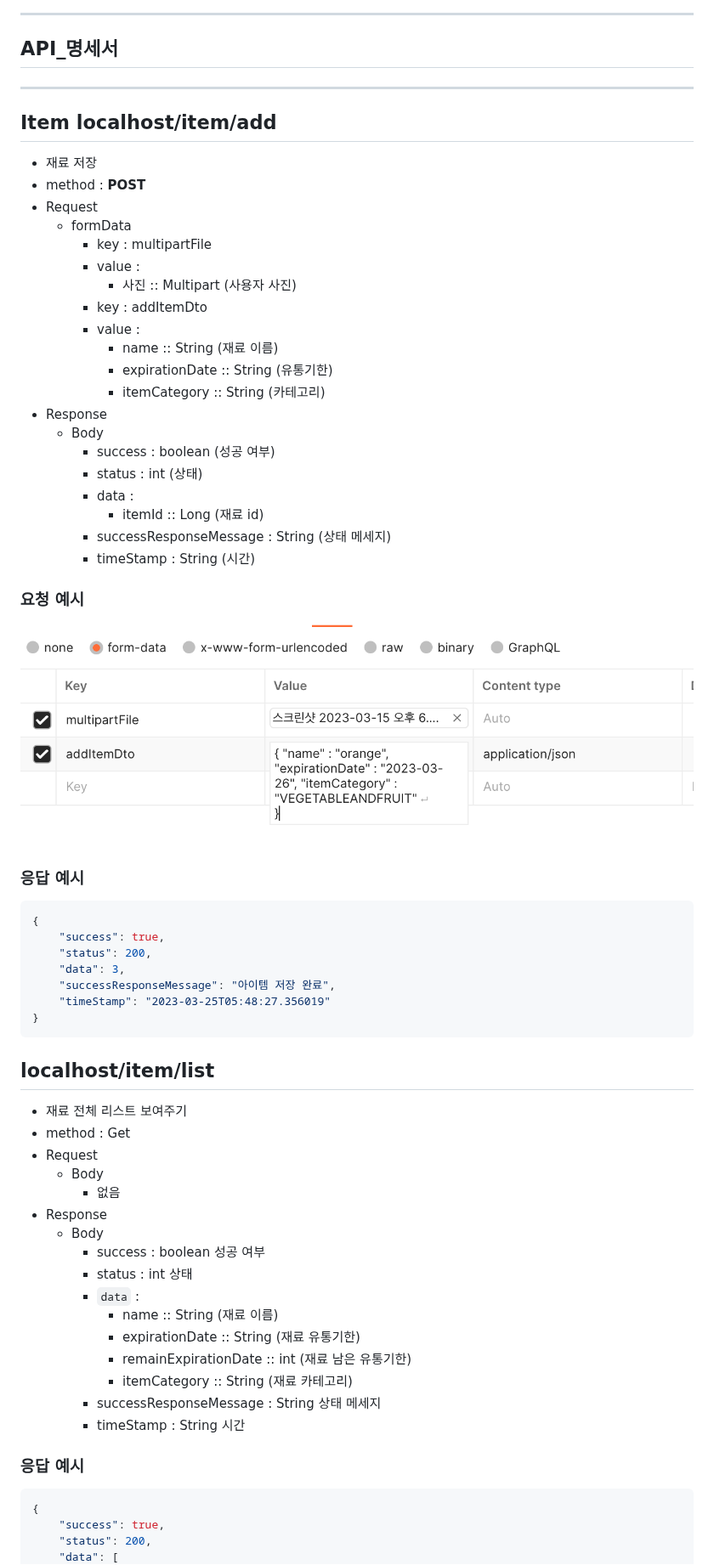
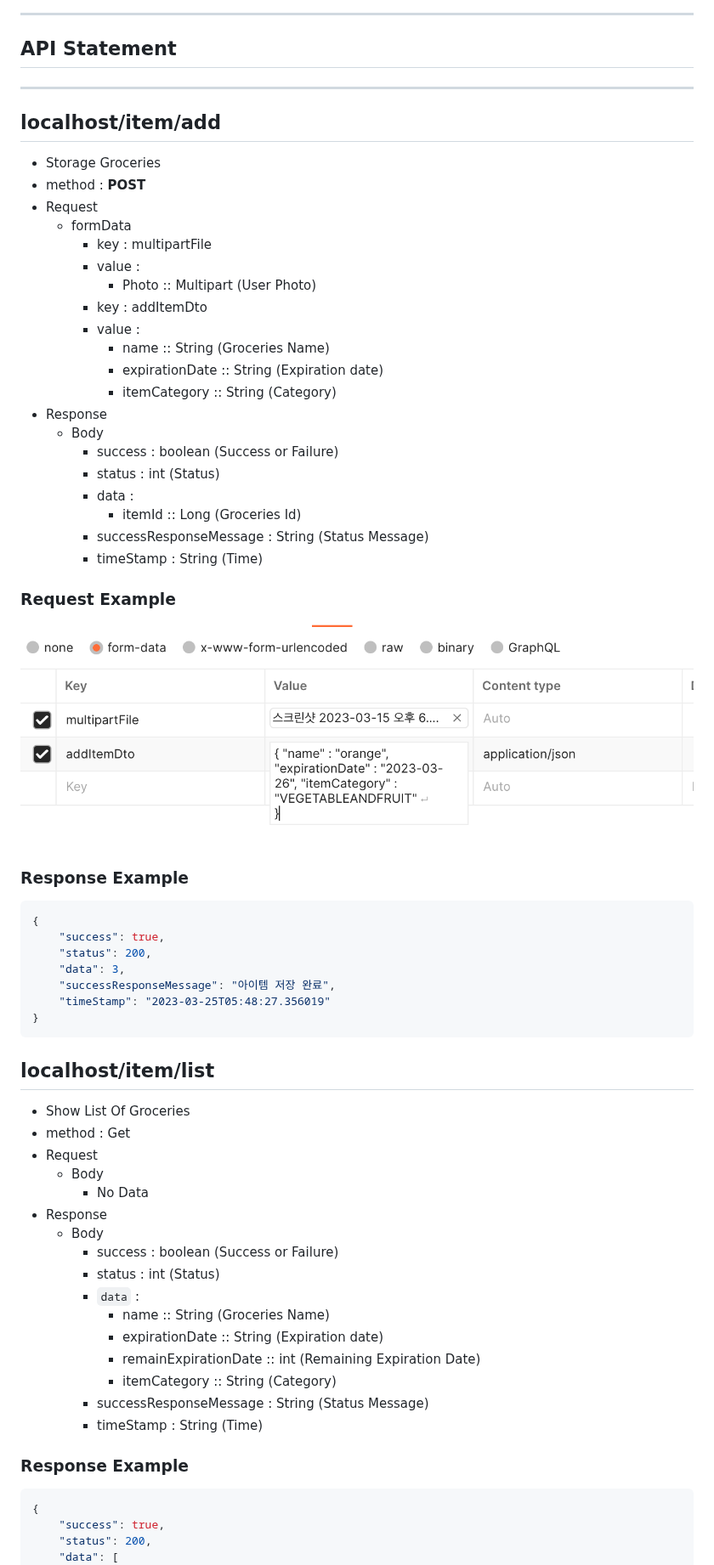
Before and after one commit to Google-DSC-SCH/2023-Solution-Challenge-MCIET, a Markdown page: README.md, the part around one of its changes. Shown at 85% size. Rendered like a GitHub page.

````diff
--- a/README.md
+++ b/README.md
@@ -117,38 +116,38 @@ UN은 인류의 보편적, 지구 환경 , 경제 사회 문제 등등 다양한
 
 ---
 
-## API_명세서
+## API Statement
 
 ---
 
-## Item localhost/item/add
+## localhost/item/add
 
-- 재료 저장
+- Storage Groceries
 - method : **POST**
 - Request
   - formData
     - key : multipartFile
     - value :
-      - 사진 :: Multipart (사용자 사진)
+      - Photo :: Multipart (User Photo)
     - key : addItemDto
     - value :
-      - name :: String (재료 이름)
-      - expirationDate :: String (유통기한)
-      - itemCategory :: String (카테고리)
+      - name :: String (Groceries Name)
+      - expirationDate :: String (Expiration date)
+      - itemCategory :: String (Category)
 - Response
   - Body
-    - success : boolean (성공 여부)
-    - status : int (상태)
+    - success : boolean (Success or Failure)
+    - status : int (Status)
     - data :
-      - itemId :: Long (재료 id)
-    - successResponseMessage : String (상태 메세지)
-    - timeStamp : String (시간)
+      - itemId :: Long (Groceries Id)
+    - successResponseMessage : String (Status Message)
+    - timeStamp : String (Time)
 
-### 요청 예시
+### Request Example
 
 <img alt="image" src="src/API_ex1.png">
 
-### 응답 예시
+### Response Example
 
 ```json
 {
@@ -162,24 +161,24 @@ UN은 인류의 보편적, 지구 환경 , 경제 사회 문제 등등 다양한
 
 ## localhost/item/list
 
-- 재료 전체 리스트 보여주기
+- Show List Of Groceries
 - method : Get
 - Request
   - Body
-    - 없음
+    - No Data
 - Response
   - Body
-    - success : boolean 성공 여부
-    - status : int 상태
+    - success : boolean (Success or Failure)
+    - status : int (Status)
     - `data` :
-      - name :: String (재료 이름)
-      - expirationDate :: String (재료 유통기한)
-      - remainExpirationDate :: int (재료 남은 유통기한)
-      - itemCategory :: String (재료 카테고리)
-    - successResponseMessage : String 상태 메세지
-    - timeStamp : String 시간
+      - name :: String (Groceries Name)
+      - expirationDate :: String (Expiration date)
+      - remainExpirationDate :: int (Remaining Expiration Date)
+      - itemCategory :: String (Category)
+    - successResponseMessage : String (Status Message)
+    - timeStamp : String (Time)
 
-### 응답 예시
+### Response Example
 
 ```json
 {
````
Also changed, not shown: other parts of README.md (+49 -50 lines).
